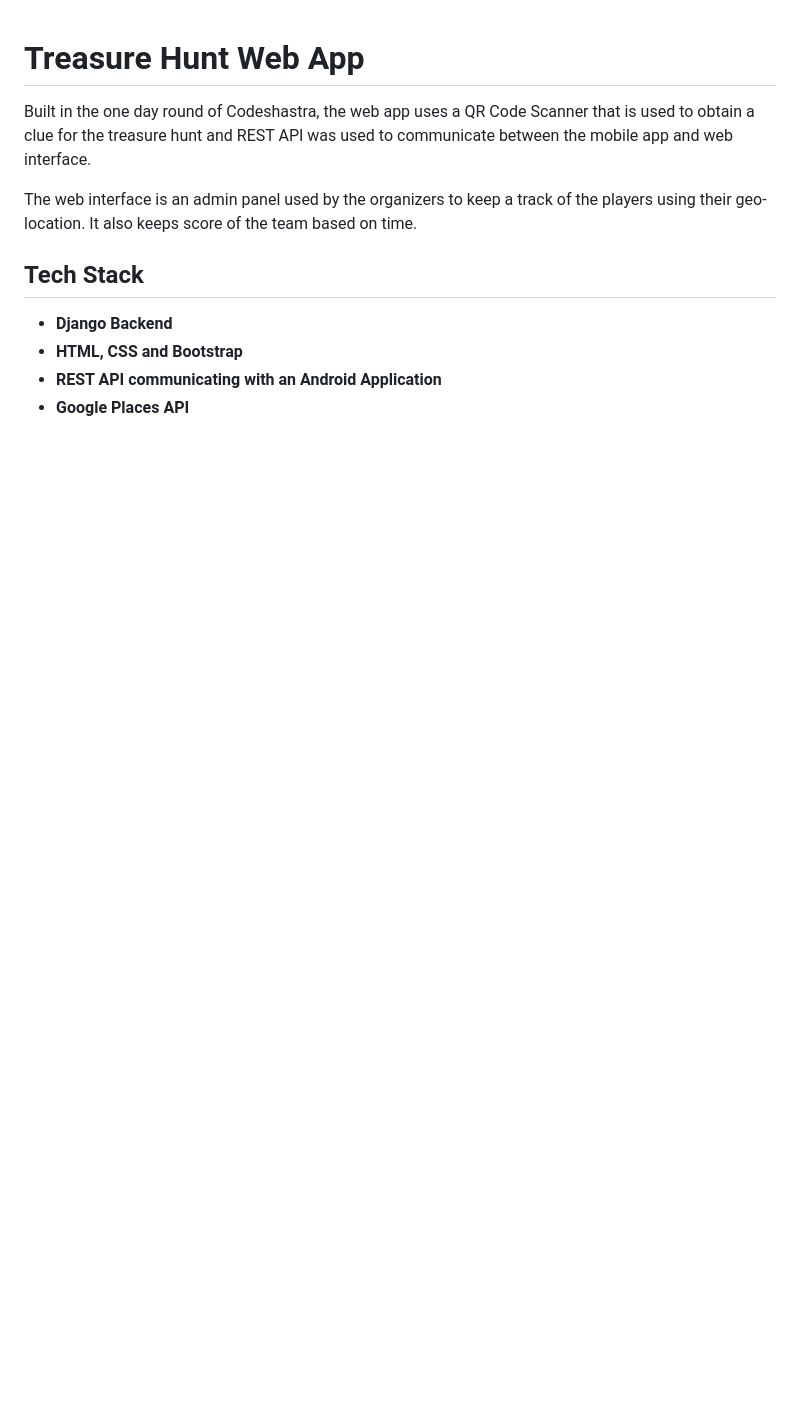
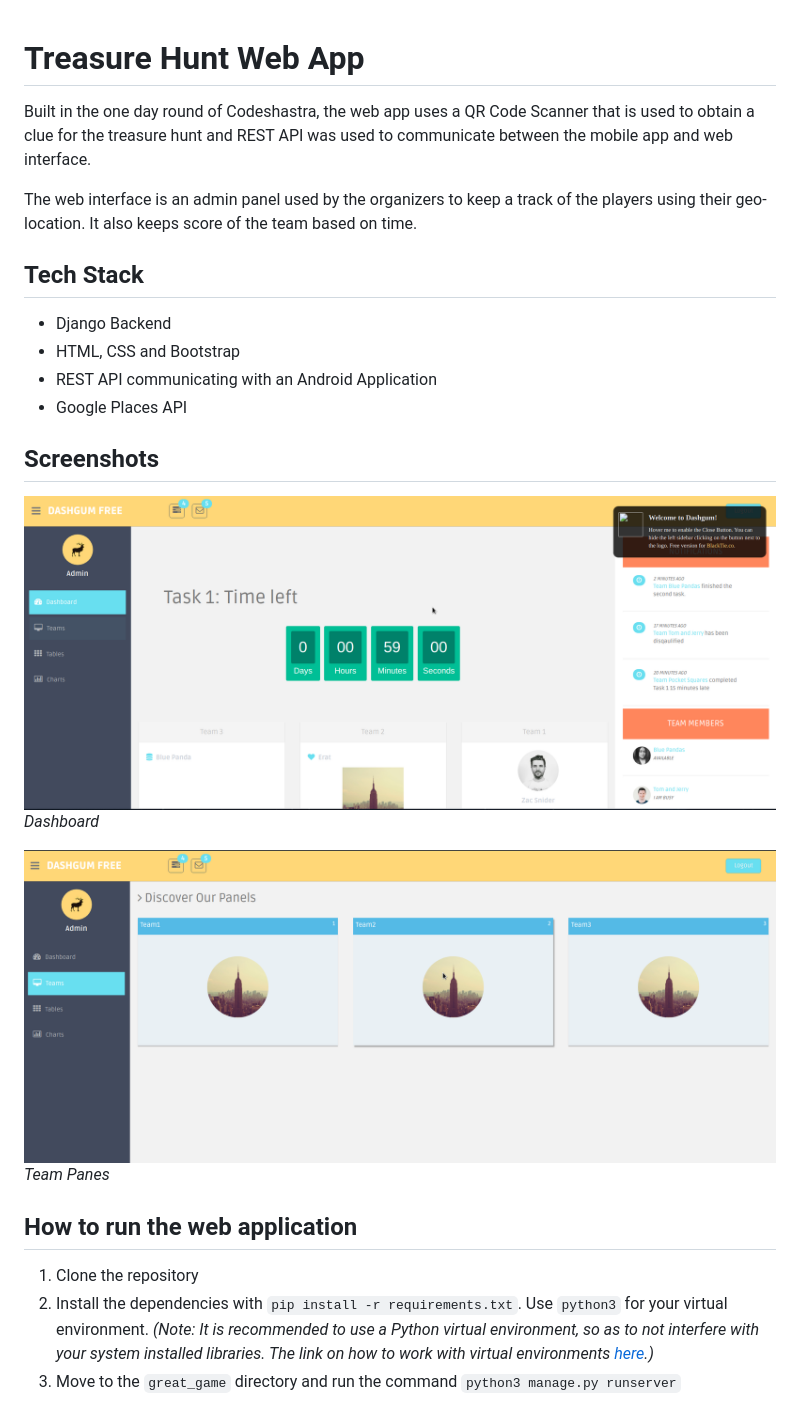
Before and after one commit to shahsaumya/Code-Shastra-Round-0, a Markdown page: README.md, the part around the change. GitHub-like rendering; pictures changed too: img/dashboard.png (added), img/teams.png (added); blank space fills up the shorter version.

```diff
--- a/README.md
+++ b/README.md
@@ -4,7 +4,19 @@ Built in the one day round of Codeshastra, the web app uses a QR Code Scanner th
 The web interface is an admin panel used by the organizers to keep a track of the players using their geo-location. It also keeps score of the team based on time.
 
 ## Tech Stack
-- **Django Backend**
-- **HTML, CSS and Bootstrap**
-- **REST API communicating with an Android Application**
-- **Google Places API**
+- Django Backend
+- HTML, CSS and Bootstrap
+- REST API communicating with an Android Application
+- Google Places API
+
+## Screenshots
+![Dashboard](img/dashboard.png)
+*Dashboard*
+
+![Team Panes](img/teams.png)
+*Team Panes*
+
+## How to run the web application
+1. Clone the repository
+2. Install the dependencies with `pip install -r requirements.txt`. Use `python3` for your virtual environment. *(Note: It is recommended to use a Python virtual environment, so as to not interfere with your system installed libraries. The link on how to work with virtual environments [here](https://python-docs.readthedocs.io/en/latest/).)*
+3. Move to the `great_game` directory and run the command `python3 manage.py runserver`
```
Also changed, not shown: 2 other files.
